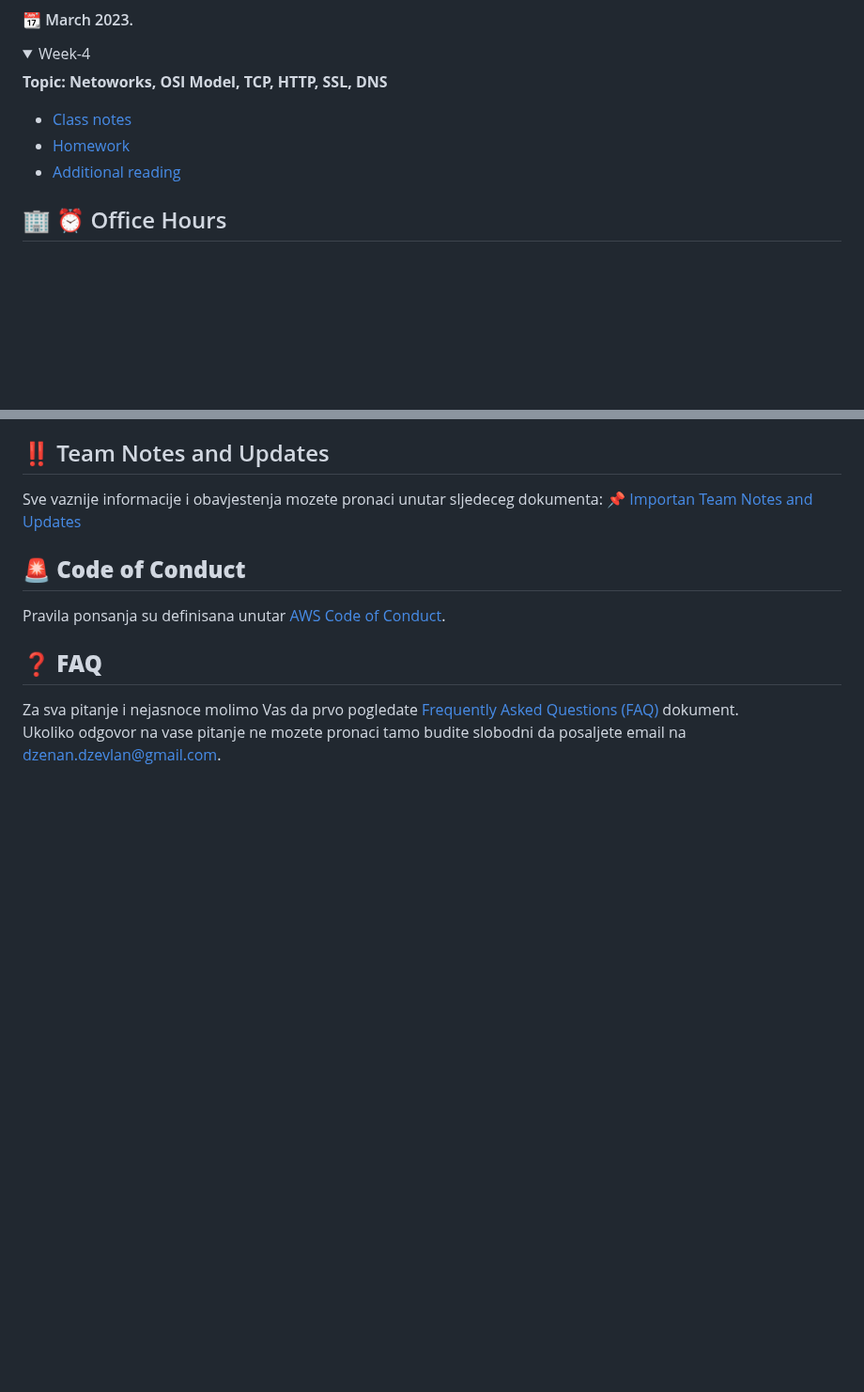
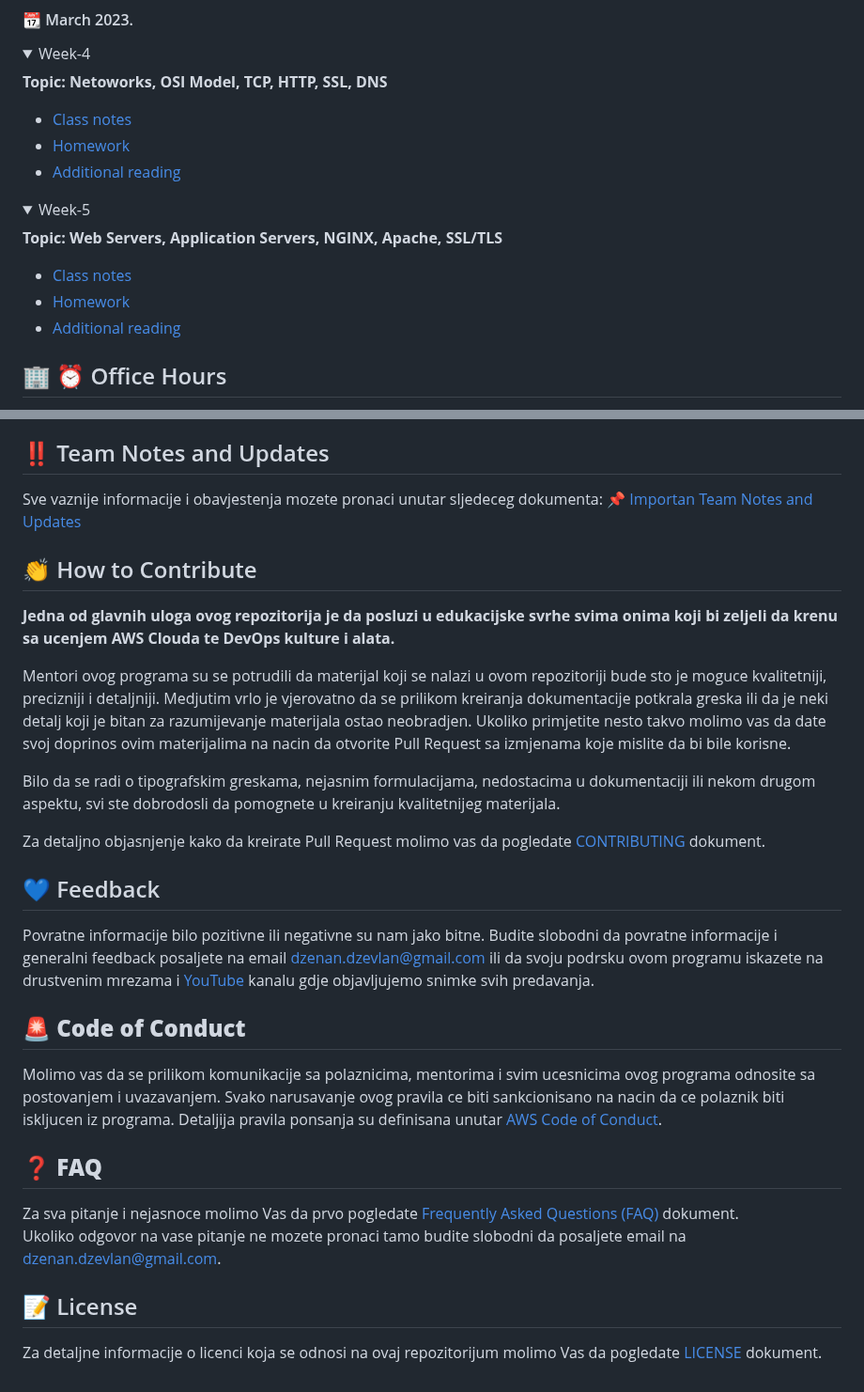
Before and after one commit to awsbosnia/devops-aws-mentorship-program, a Markdown page: README.md, 2 parts joined by grey strips. Shown at 94% size. GitHub-like rendering; folded sections open; blank space fills up the shorter version.

Commit message:
Update README, Add LICENSE and CONTRIBUTING files

```diff
--- a/README.md
+++ b/README.md
@@ -103,6 +103,17 @@ U nastavku mozete pronaci linkove za pracenje napretka po mjesecima i sedmicama.
 
   </details>
 
+  <details>
+  <summary>Week-5</summary>
+
+  **Topic: Web Servers, Application Servers, NGINX, Apache, SSL/TLS**
+
+  - [Class notes](/devops-mentorship-program/03-march/week-5-140323/00-class-notes.md)
+  - [Homework](/devops-mentorship-program/03-march/week-5-140323/01-homework.md)
+  - [Additional reading](/devops-mentorship-program/03-march/week-5-140323/02-additional-reading.md)
+
+  </details>
+
 ## :office: :alarm_clock: Office Hours
 Svako druge Subote organizujemo Office Hours sesije. Office Hours sesije sluze kako bi se napravila rekapitulacija obradjenih tema, odgovrilo na eventualna pitanja, kao i dale dodatne upute ako je to potrebno. Snimci do sada odrzanih Office Hours sesija su dostupni preko linkova ispod.
 
@@ -119,10 +130,25 @@ Svako druge Subote organizujemo Office Hours sesije. Office Hours sesije sluze k
 Sve vaznije informacije i obavjestenja mozete pronaci unutar sljedeceg dokumenta:
  [:pushpin: Importan Team Notes and Updates](/devops-mentorship-program/team-notes-and-updates.md)
 
+## 👏 How to Contribute
+**Jedna od glavnih uloga ovog repozitorija je da posluzi u edukacijske svrhe svima onima koji bi zeljeli da krenu sa ucenjem AWS Clouda te DevOps kulture i alata.**
+
+Mentori ovog programa su se potrudili da materijal koji se nalazi u ovom repozitoriji bude sto je moguce kvalitetniji, precizniji i detaljniji. Medjutim vrlo je vjerovatno da se prilikom kreiranja dokumentacije potkrala greska ili da je neki detalj koji je bitan za razumijevanje materijala ostao neobradjen. Ukoliko primjetite nesto takvo molimo vas da date svoj doprinos ovim materijalima na nacin da otvorite Pull Request sa izmjenama koje mislite da bi bile korisne.
+
+Bilo da se radi o tipografskim greskama, nejasnim formulacijama, nedostacima u dokumentaciji ili nekom drugom aspektu, svi ste dobrodosli da pomognete u kreiranju kvalitetnijeg materijala.
+
+Za detaljno objasnjenje kako da kreirate Pull Request molimo vas da pogledate [CONTRIBUTING](/devops-mentorship-program/contributing.md) dokument.
+
+## :blue_heart: Feedback
+Povratne informacije bilo pozitivne ili negativne su nam jako bitne. Budite slobodni da povratne informacije i generalni feedback posaljete na email <dzenan.dzevlan@gmail.com> ili da svoju podrsku ovom programu iskazete na drustvenim mrezama i [YouTube](https://www.youtube.com/channel/UCFad2d7jXJdeNLdOOllG61A) kanalu gdje objavljujemo snimke svih predavanja.
 
 ## **🚨 Code of Conduct**
-Pravila ponsanja su definisana unutar [AWS Code of Conduct](https://aws.amazon.com/codeofconduct/).
+Molimo vas da se prilikom komunikacije sa polaznicima, mentorima i svim ucesnicima ovog programa odnosite sa postovanjem i uvazavanjem. Svako narusavanje ovog pravila ce biti sankcionisano na nacin da ce polaznik biti iskljucen iz programa.
+Detaljija pravila ponsanja su definisana unutar [AWS Code of Conduct](https://aws.amazon.com/codeofconduct/).
 
 ## **❓ FAQ**
 Za sva pitanje i nejasnoce molimo Vas da prvo pogledate [Frequently Asked Questions (FAQ)](FAQ.md) dokument.
 Ukoliko odgovor na vase pitanje ne mozete pronaci tamo budite slobodni da posaljete email na <dzenan.dzevlan@gmail.com>.
+
+## :memo: License
+Za detaljne informacije o licenci koja se odnosi na ovaj repozitorijum molimo Vas da pogledate [LICENSE](LICENSE.md) dokument.
```
Also changed, not shown: CONTRIBUTING.md (added, +58 -0 lines), LICENSE.md (added, +13 -0 lines).
